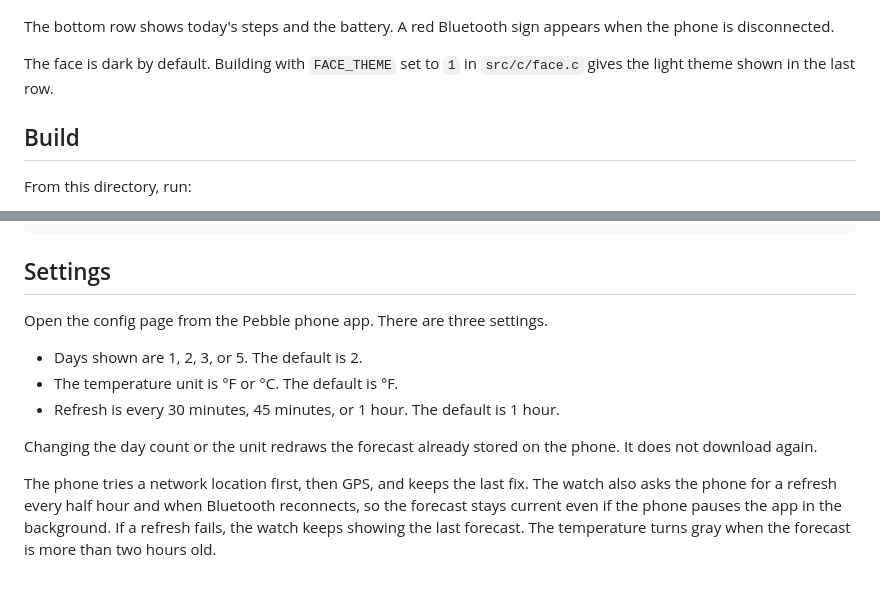
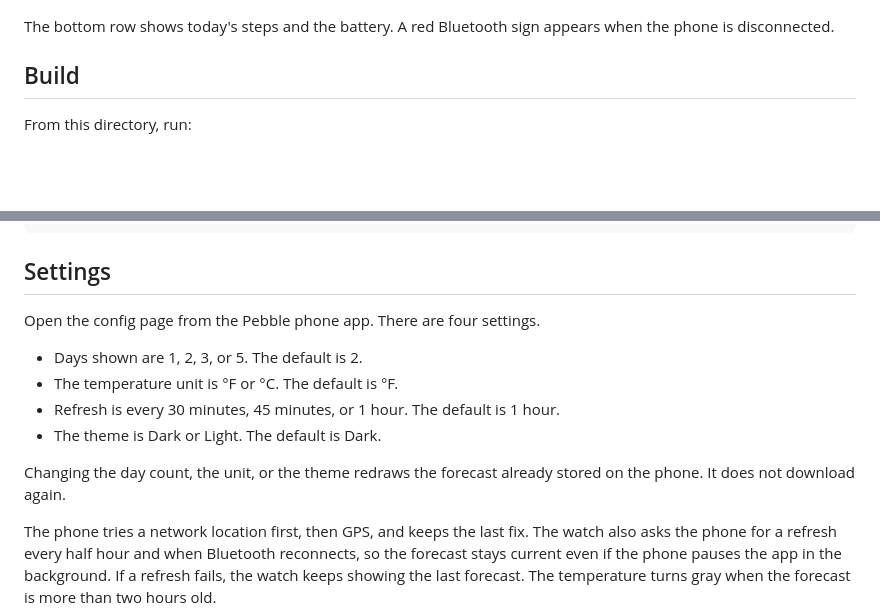
Before and after one commit to alechudson/weatherline, a Markdown page: README.md, 2 parts joined by grey strips. GitHub-like rendering; blank space fills up the shorter version.

```diff
--- a/README.md
+++ b/README.md
@@ -13,8 +13,6 @@ The chart is a temperature line with a ring marking now. The area between the li
 | ![Time 2, light theme](screenshots/emery-2-day-light.png) | ![Round 2, light theme](screenshots/gabbro-2-day-light.png) |
 
 The bottom row shows today's steps and the battery. A red Bluetooth sign appears when the phone is disconnected.
-
-The face is dark by default. Building with `FACE_THEME` set to `1` in `src/c/face.c` gives the light theme shown in the last row.
 
 ## Build
 
@@ -53,13 +51,14 @@ pebble install --phone <ip>
 
 ## Settings
 
-Open the config page from the Pebble phone app. There are three settings.
+Open the config page from the Pebble phone app. There are four settings.
 
 - Days shown are 1, 2, 3, or 5. The default is 2.
 - The temperature unit is °F or °C. The default is °F.
 - Refresh is every 30 minutes, 45 minutes, or 1 hour. The default is 1 hour.
+- The theme is Dark or Light. The default is Dark.
 
-Changing the day count or the unit redraws the forecast already stored on the phone. It does not download again.
+Changing the day count, the unit, or the theme redraws the forecast already stored on the phone. It does not download again.
 
 The phone tries a network location first, then GPS, and keeps the last fix. The watch also asks the phone for a refresh every half hour and when Bluetooth reconnects, so the forecast stays current even if the phone pauses the app in the background. If a refresh fails, the watch keeps showing the last forecast. The temperature turns gray when the forecast is more than two hours old.
 
```
Also changed, not shown: screenshots/settings.png, 6 other files.
